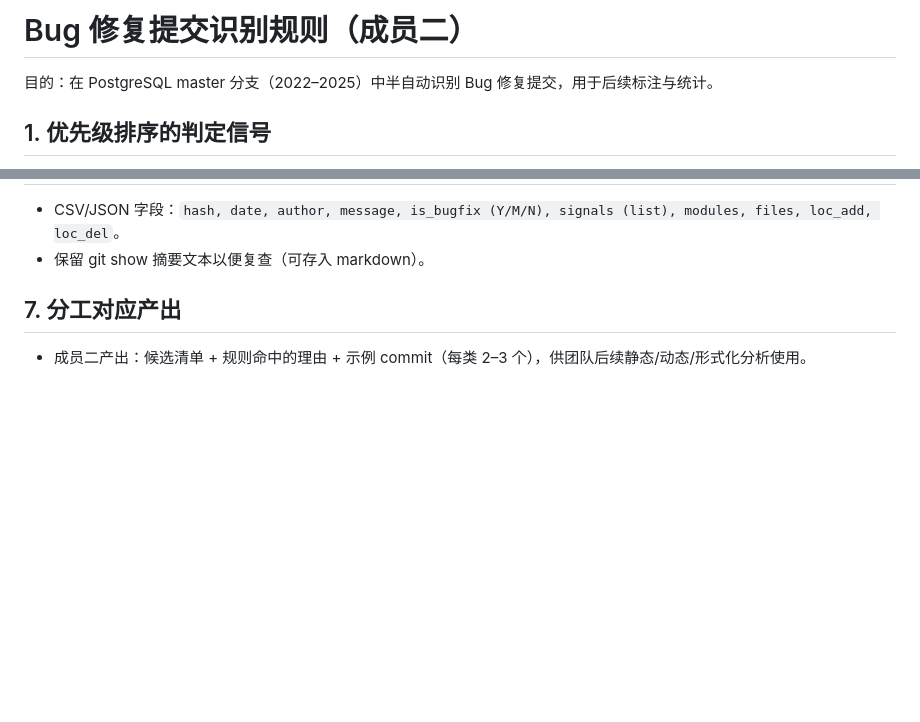
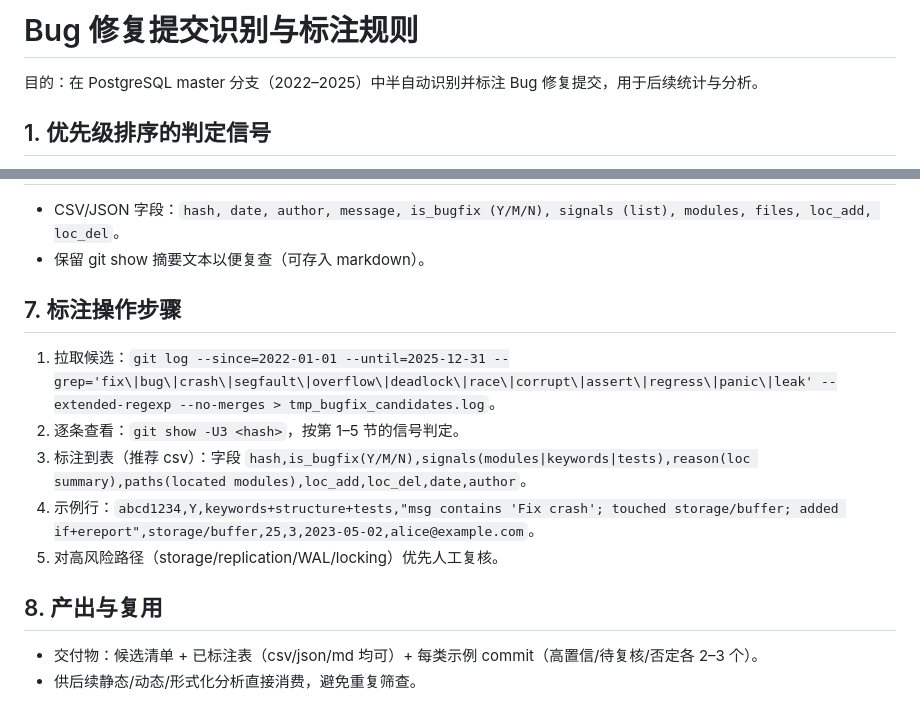
Before and after one commit to Colleygf/PostgreSQL-commit-analyis, a Markdown page: bug_fix_commit_rules_member2.md, 2 parts joined by grey strips. Drawn GitHub-style; blank space fills up the shorter version.

Commit message:
Add bug-fix annotation workflow

```diff
--- a/bug_fix_commit_rules_member2.md
+++ b/bug_fix_commit_rules_member2.md
@@ -1,6 +1,6 @@
-# Bug 修复提交识别规则（成员二）
+# Bug 修复提交识别与标注规则
 
-目的：在 PostgreSQL master 分支（2022–2025）中半自动识别 Bug 修复提交，用于后续标注与统计。
+目的：在 PostgreSQL master 分支（2022–2025）中半自动识别并标注 Bug 修复提交，用于后续统计与分析。
 
 ## 1. 优先级排序的判定信号
 - 强关键词（提交信息，命中即高置信）：fix|bug|issue|crash|segfault|leak|overflow|deadlock|race|corrupt|assert|regress|incorrect|wrong|mishandled|panic|hang|memory leak。
@@ -51,5 +51,13 @@
 - CSV/JSON 字段：`hash, date, author, message, is_bugfix (Y/M/N), signals (list), modules, files, loc_add, loc_del`。
 - 保留 git show 摘要文本以便复查（可存入 markdown）。
 
-## 7. 分工对应产出
-- 成员二产出：候选清单 + 规则命中的理由 + 示例 commit（每类 2–3 个），供团队后续静态/动态/形式化分析使用。
+## 7. 标注操作步骤
+1) 拉取候选：`git log --since=2022-01-01 --until=2025-12-31 --grep='fix\|bug\|crash\|segfault\|overflow\|deadlock\|race\|corrupt\|assert\|regress\|panic\|leak' --extended-regexp --no-merges > tmp_bugfix_candidates.log`。
+2) 逐条查看：`git show -U3 <hash>`，按第 1–5 节的信号判定。
+3) 标注到表（推荐 csv）：字段 `hash,is_bugfix(Y/M/N),signals(modules|keywords|tests),reason(loc summary),paths(located modules),loc_add,loc_del,date,author`。
+4) 示例行：`abcd1234,Y,keywords+structure+tests,"msg contains 'Fix crash'; touched storage/buffer; added if+ereport",storage/buffer,25,3,2023-05-02,alice@example.com`。
+5) 对高风险路径（storage/replication/WAL/locking）优先人工复核。
+
+## 8. 产出与复用
+- 交付物：候选清单 + 已标注表（csv/json/md 均可）+ 每类示例 commit（高置信/待复核/否定各 2–3 个）。
+- 供后续静态/动态/形式化分析直接消费，避免重复筛查。
```
